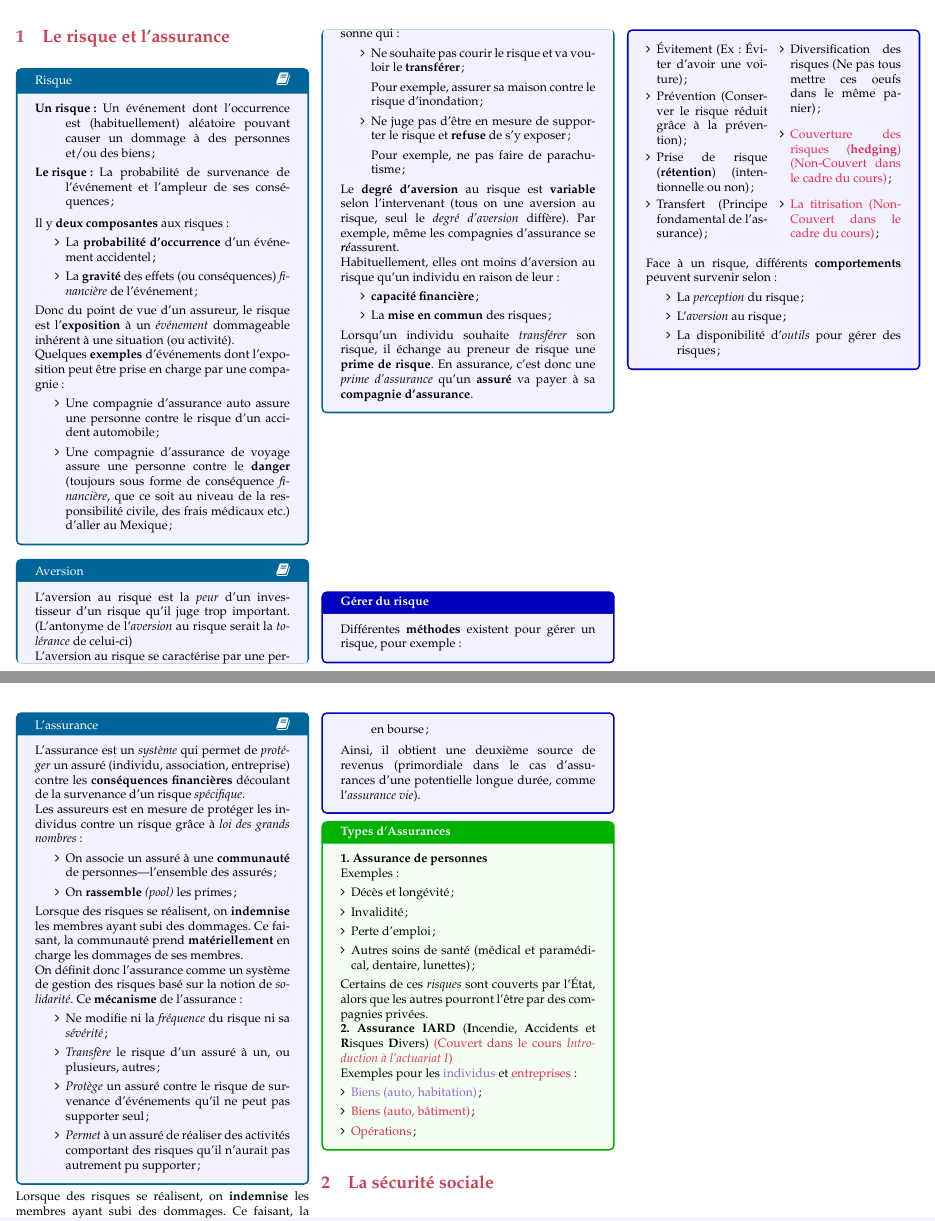
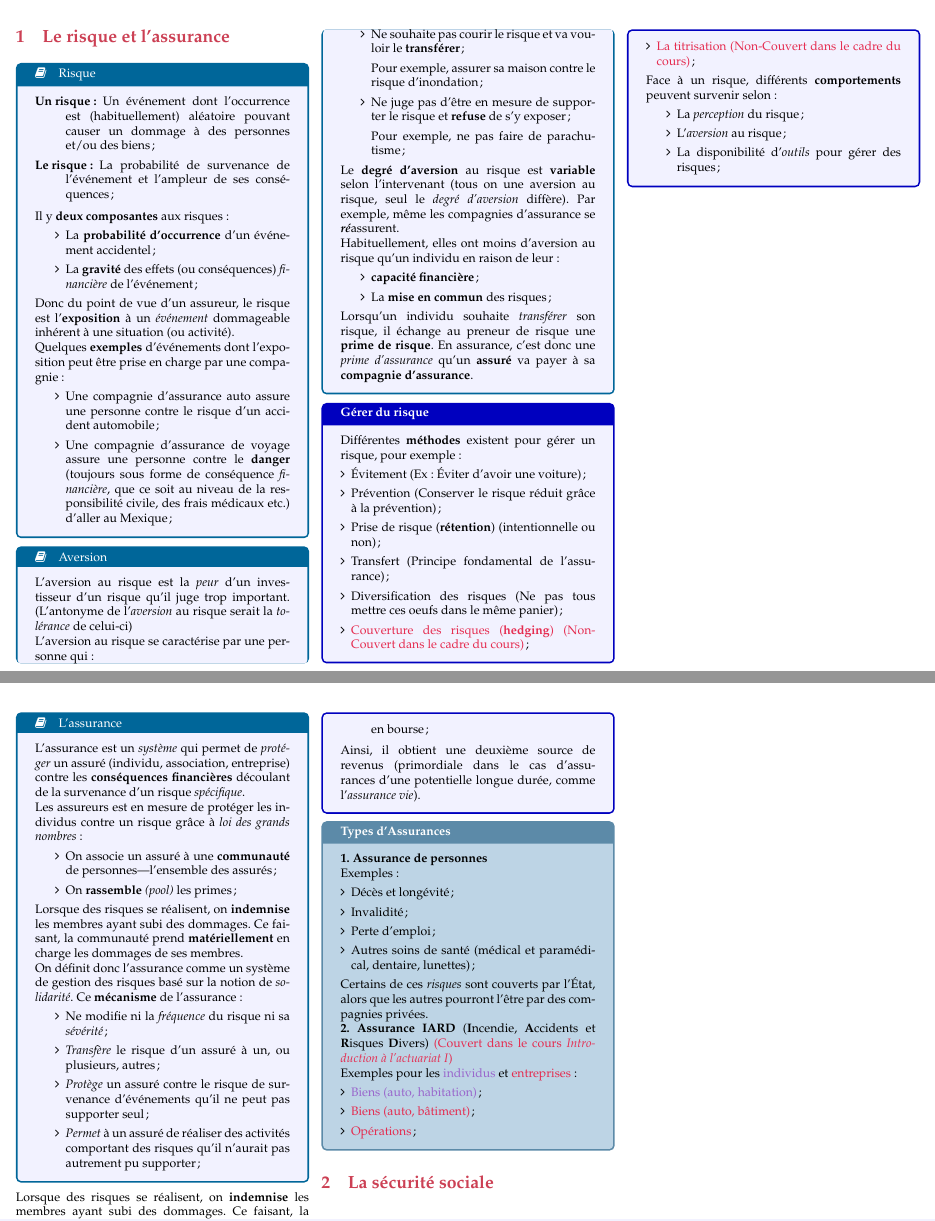
Before and after one commit to ressources-act/Guide_de_survie_en_actuariat, a LaTeX document (02_Cheatsheets/cheatsht-ACT1005.tex): two parts of pages 1 and 2 of 2, joined at a grey line, cut so that both start at the same text. Compiled offline with pdfLaTeX.

Commit message:
Correction d'erreurs

```diff
--- a/02_Cheatsheets/cheatsht-ACT1005.tex
+++ b/02_Cheatsheets/cheatsht-ACT1005.tex
@@ -29,7 +29,7 @@
 
 \begin{multicols*}{3}
 \section{Le risque et l'assurance}
-\begin{definition}[Risque]
+\begin{definitionNOHFILL}[Risque]
 \begin{description}
 	\item[\textbf{Un} risque:] Un événement dont l'occurrence est (habituellement) aléatoire pouvant causer un dommage à des personnes et/ou des biens;
 	\item[\textbf{Le} risque:] La probabilité de survenance de l'événement et l'ampleur de ses conséquences;
@@ -53,9 +53,9 @@ Quelques \textbf{exemples} d'événements dont l'exposition peut être prise en
 %%% + J'ai émis mon hypothèse, à revoir avec Isabelle ~ OC ~
 %%%	-----
 \end{itemize}
-\end{definition}
+\end{definitionNOHFILL}
 
-\begin{definition}[Aversion]
+\begin{definitionNOHFILL}[Aversion]
 L'aversion au risque est la \textit{peur} d'un investisseur d'un risque qu'il juge trop important.
 (L'antonyme de l'\textit{aversion} au risque serait la \textit{tolérance} de celui-ci)
 
@@ -76,11 +76,10 @@ Habituellement, elles ont moins d'aversion au risque qu'un individu en raison de
 \end{itemize}
 
 Lorsqu'un individu souhaite \textit{transférer} son risque, il échange au preneur de risque une \textbf{prime de risque}. En assurance, c'est donc une \textit{prime d'assurance} qu'un \textbf{assuré} va payer à sa \textbf{compagnie d'assurance}.
-\end{definition}
+\end{definitionNOHFILL}
 
 \begin{algo}{Gérer du risque}
 Différentes \textbf{méthodes} existent pour gérer un risque, pour exemple:
-\begin{multicols*}{2}
 \begin{itemize}[leftmargin = *]
 	\item	Évitement (Ex : Éviter d'avoir une voiture);
 	\item	Prévention (Conserver le risque réduit grâce à la prévention);
@@ -106,7 +104,7 @@ Face à un risque, différents \textbf{comportements} peuvent survenir selon:
 \end{itemize}
 \end{algo}
 
-\begin{definition}[L'assurance]
+\begin{definitionNOHFILL}[L'assurance]
 L'assurance est un \textit{système} qui permet de \textit{protéger} un assuré (individu, association, entreprise) contre les \textbf{conséquences \textbf{financières}} découlant de la survenance d'un risque \textit{spécifique}.
 %%%	-----
 %%%	NOTE:
@@ -128,7 +126,7 @@ On définit donc l'assurance comme un système de gestion des risques basé sur
 	\item	\textit{Protège} un assuré contre le risque de survenance d'événements qu'il ne peut pas supporter seul;
 	\item	\textit{Permet} à un assuré de réaliser des activités comportant des risques qu'il n'aurait pas autrement pu supporter;
 \end{itemize}
-\end{definition}
+\end{definitionNOHFILL}
 Lorsque des risques se réalisent, on \textbf{indemnise} les membres ayant subi des dommages. Ce faisant, la communauté prend \textbf{matériellement} en charge les dommages de ses membres.
 
 \begin{algo}{\textbf{Revenu} de l'assureur}
@@ -139,7 +137,7 @@ Lorsque des risques se réalisent, on \textbf{indemnise} les membres ayant subi
 Ainsi, il obtient une deuxième source de revenus (primordiale dans le cas d'assurances d'une potentielle longue durée, comme l'\textit{assurance vie}).
 \end{algo}
 
-\begin{formula}{Types d'Assurances}
+\begin{conceptgen}{Types d'Assurances}
 \textbf{1. Assurance de personnes}
 
 Exemples :
```
Also changed, not shown: 02_Cheatsheets/cheatsht-ACT1005.pdf, 02_Cheatsheets/cheatsht-ACT1005.tex (3 more changed lines).
